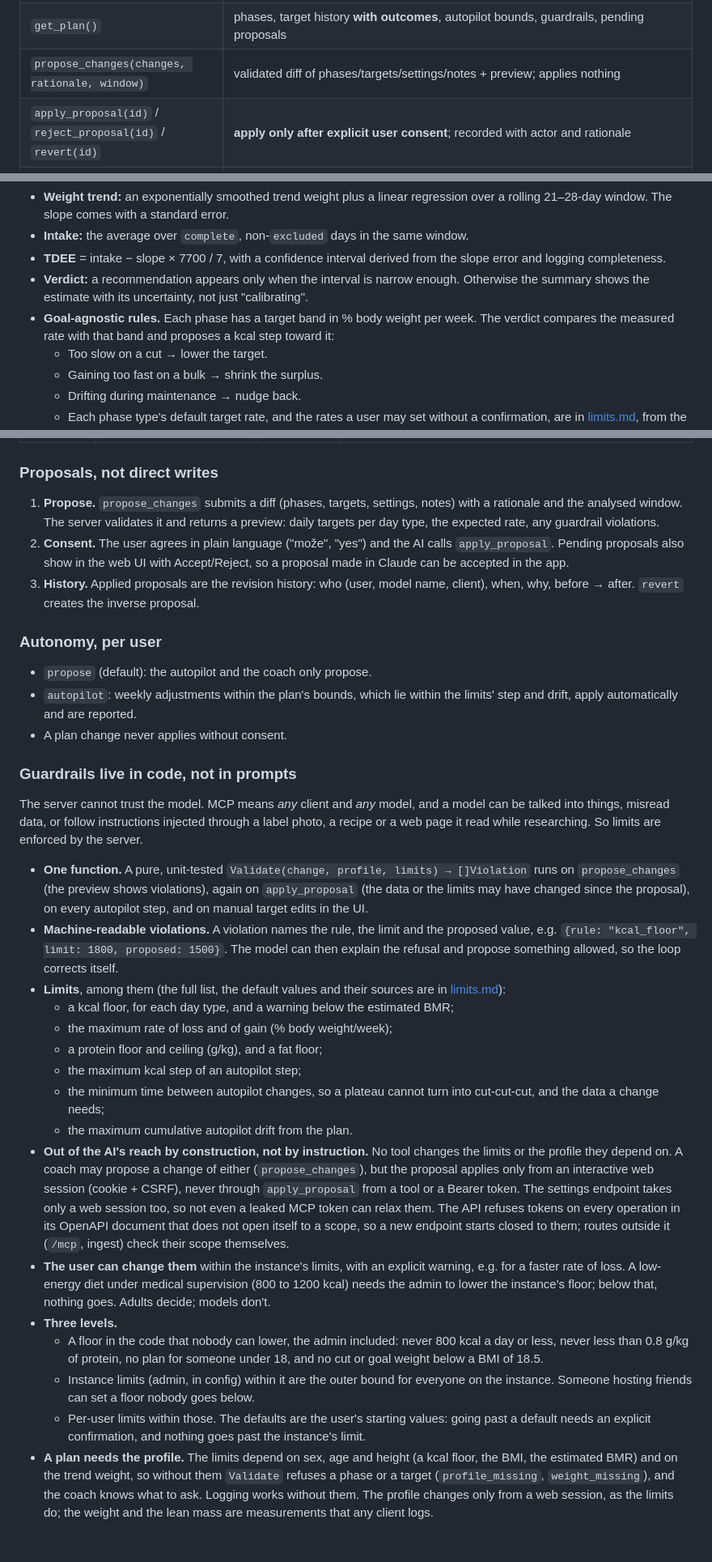
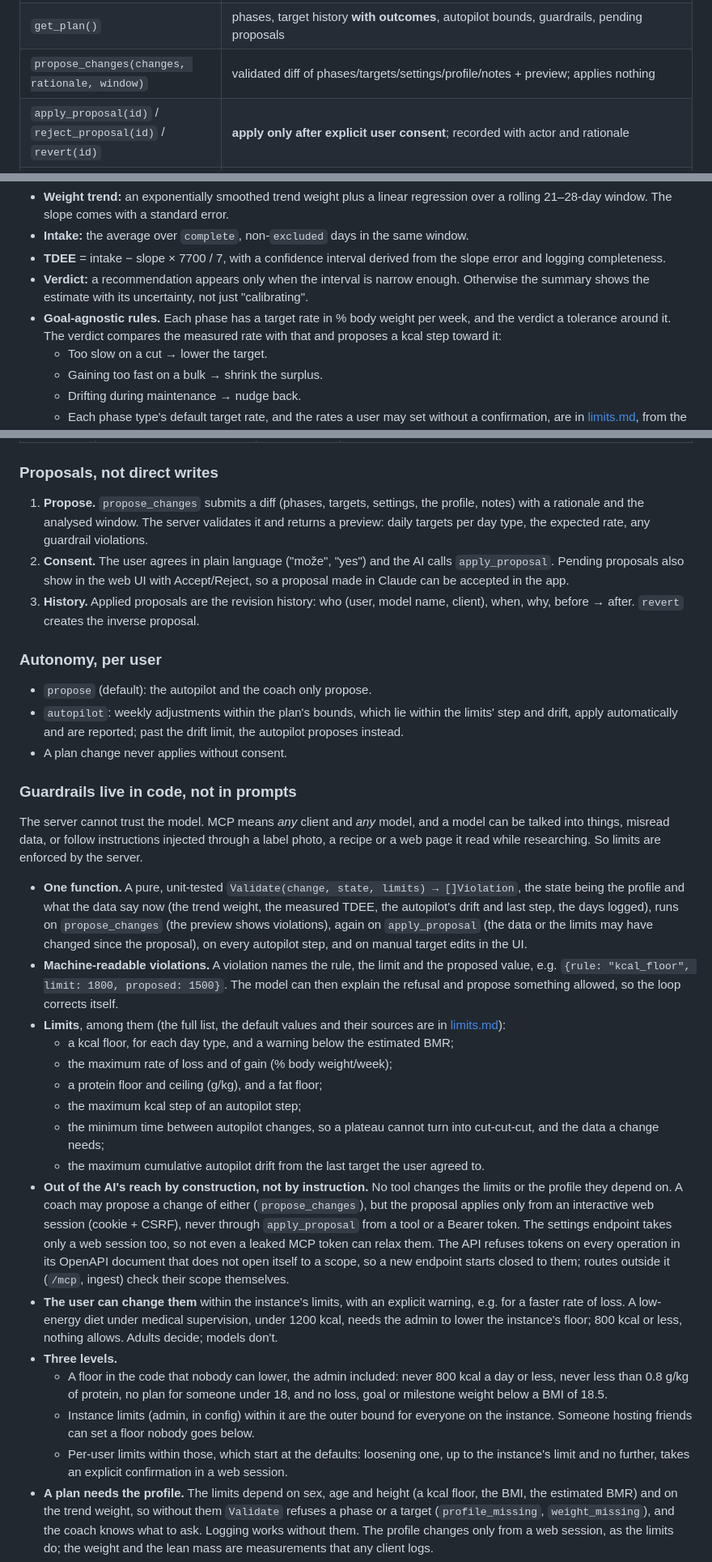
Before and after one commit to zarnautovic/tdeemon, a Markdown page: docs/DESIGN.md, 3 parts joined by grey strips. Shown at 81% size. Rendered like a GitHub page; blank space fills up the shorter version.

```diff
--- a/docs/DESIGN.md
+++ b/docs/DESIGN.md
@@ -186,7 +186,7 @@ answer, so a food log is **1–2 calls**: `find_foods`, then `log_meal`.
 | `get_summary(window?)` | weekly averages, weight trend, measured TDEE, calibration verdict, recovery flags |
 | `get_history(window, granularity)` | coaching: compact day/week table across all metrics (§8) |
 | `get_plan()` | phases, target history **with outcomes**, autopilot bounds, guardrails, pending proposals |
-| `propose_changes(changes, rationale, window)` | validated diff of phases/targets/settings/notes + preview; applies nothing |
+| `propose_changes(changes, rationale, window)` | validated diff of phases/targets/settings/profile/notes + preview; applies nothing |
 | `apply_proposal(id)` / `reject_proposal(id)` / `revert(id)` | **apply only after explicit user consent**; recorded with actor and rationale |
 | `update_profile_notes(...)` | preferences and life context the coach should remember |
 | `shopping_list(op, items?)` | |
@@ -261,9 +261,9 @@ The replacement:
 - **Verdict:** a recommendation appears only when the interval is narrow
   enough. Otherwise the summary shows the estimate with its uncertainty,
   not just "calibrating".
-- **Goal-agnostic rules.** Each phase has a target band in % body weight
-  per week. The verdict compares the measured rate with that band and
-  proposes a kcal step toward it:
+- **Goal-agnostic rules.** Each phase has a target rate in % body weight
+  per week, and the verdict a tolerance around it. The verdict compares
+  the measured rate with that and proposes a kcal step toward it:
   - Too slow on a cut → lower the target.
   - Gaining too fast on a bulk → shrink the surplus.
   - Drifting during maintenance → nudge back.
@@ -319,7 +319,8 @@ Claude/ChatGPT subscription.
 ### Proposals, not direct writes
 
 1. **Propose.** `propose_changes` submits a diff (phases, targets,
-   settings, notes) with a rationale and the analysed window. The
+   settings, the profile, notes) with a rationale and the analysed
+   window. The
    server validates it and returns a preview: daily targets per day
    type, the expected rate, any guardrail violations.
 2. **Consent.** The user agrees in plain language ("može", "yes") and the
@@ -335,7 +336,7 @@ Claude/ChatGPT subscription.
 - `propose` (default): the autopilot and the coach only propose.
 - `autopilot`: weekly adjustments within the plan's bounds, which lie
   within the limits' step and drift, apply automatically and are
-  reported.
+  reported; past the drift limit, the autopilot proposes instead.
 - A plan change never applies without consent.
 
 ### Guardrails live in code, not in prompts
@@ -345,8 +346,10 @@ model, and a model can be talked into things, misread data, or follow
 instructions injected through a label photo, a recipe or a web page
 it read while researching. So limits are enforced by the server.
 
-- **One function.** A pure, unit-tested `Validate(change, profile,
-  limits) → []Violation` runs on `propose_changes` (the preview shows
+- **One function.** A pure, unit-tested `Validate(change, state,
+  limits) → []Violation`, the state being the profile and what the data
+  say now (the trend weight, the measured TDEE, the autopilot's drift
+  and last step, the days logged), runs on `propose_changes` (the preview shows
   violations), again on `apply_proposal` (the data or the limits may
   have changed since the proposal), on every autopilot step, and on
   manual target edits in the UI.
@@ -363,7 +366,8 @@ it read while researching. So limits are enforced by the server.
   - the maximum kcal step of an autopilot step;
   - the minimum time between autopilot changes, so a plateau cannot turn
     into cut-cut-cut, and the data a change needs;
-  - the maximum cumulative autopilot drift from the plan.
+  - the maximum cumulative autopilot drift from the last target the user
+    agreed to.
 - **Out of the AI's reach by construction, not by instruction.** No
   tool changes the limits or the profile they depend on. A coach may
   propose a change of either (`propose_changes`), but the proposal
@@ -376,20 +380,20 @@ it read while researching. So limits are enforced by the server.
   check their scope themselves.
 - **The user can change them** within the instance's limits, with an
   explicit warning, e.g. for a faster rate of loss. A low-energy diet
-  under medical supervision (800 to 1200 kcal) needs the admin to lower
-  the instance's floor; below that, nothing goes. Adults decide; models
-  don't.
+  under medical supervision, under 1200 kcal, needs the admin to lower
+  the instance's floor; 800 kcal or less, nothing allows. Adults decide;
+  models don't.
 - **Three levels.**
   - A floor in the code that nobody can lower, the admin included: never
     800 kcal a day or less, never less than 0.8 g/kg of protein, no plan
-    for someone under 18, and no cut or goal weight below a BMI of
-    18.5.
+    for someone under 18, and no loss, goal or milestone weight below a
+    BMI of 18.5.
   - Instance limits (admin, in config) within it are the outer bound for
     everyone on the instance. Someone hosting friends can set a floor
     nobody goes below.
-  - Per-user limits within those. The defaults are the user's starting
-    values: going past a default needs an explicit confirmation, and
-    nothing goes past the instance's limit.
+  - Per-user limits within those, which start at the defaults:
+    loosening one, up to the instance's limit and no further, takes an
+    explicit confirmation in a web session.
 - **A plan needs the profile.** The limits depend on sex, age and
   height (a kcal floor, the BMI, the estimated BMR) and on the trend
   weight, so without them `Validate` refuses a phase or a target
```
Also changed, not shown: docs/limits.md (+75 -44 lines).
